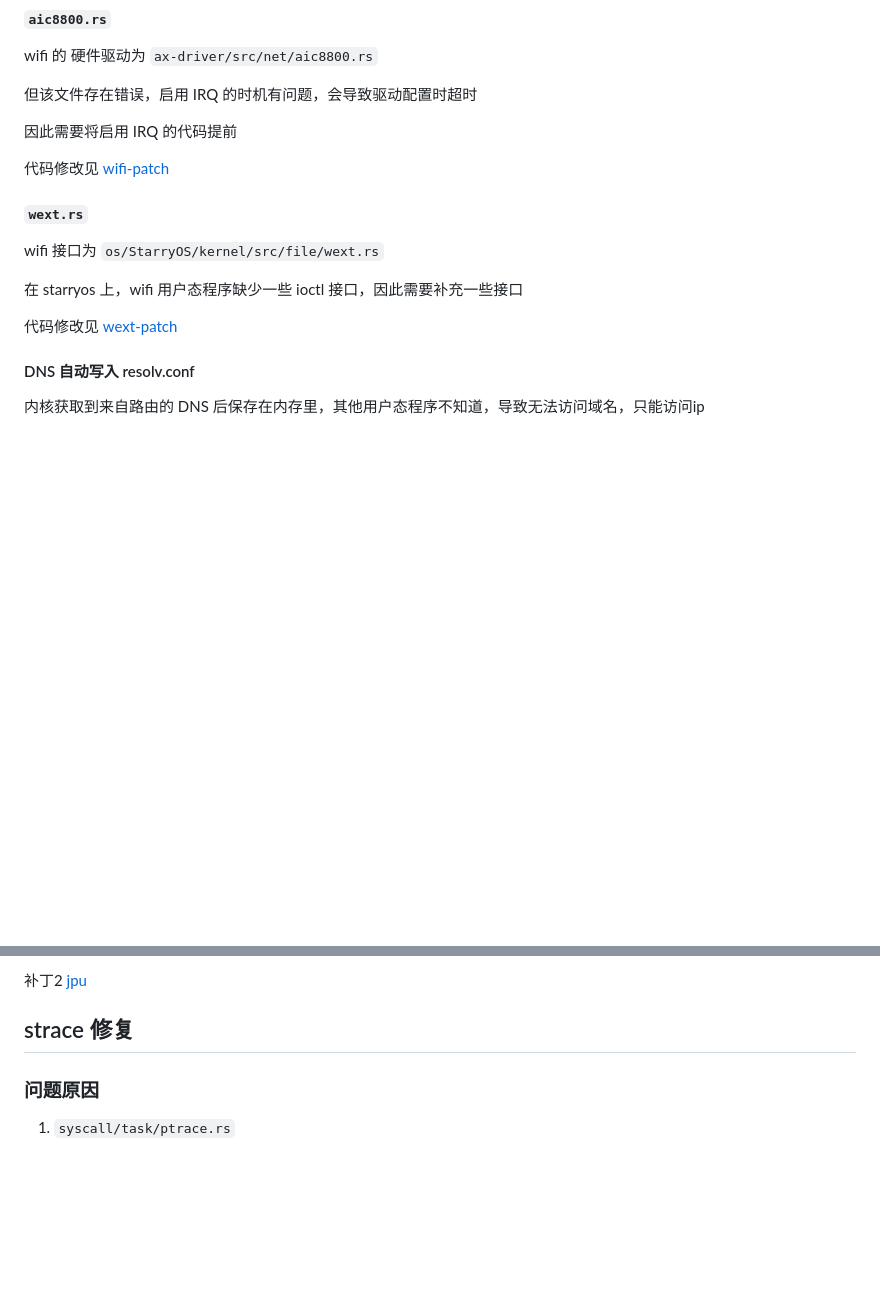
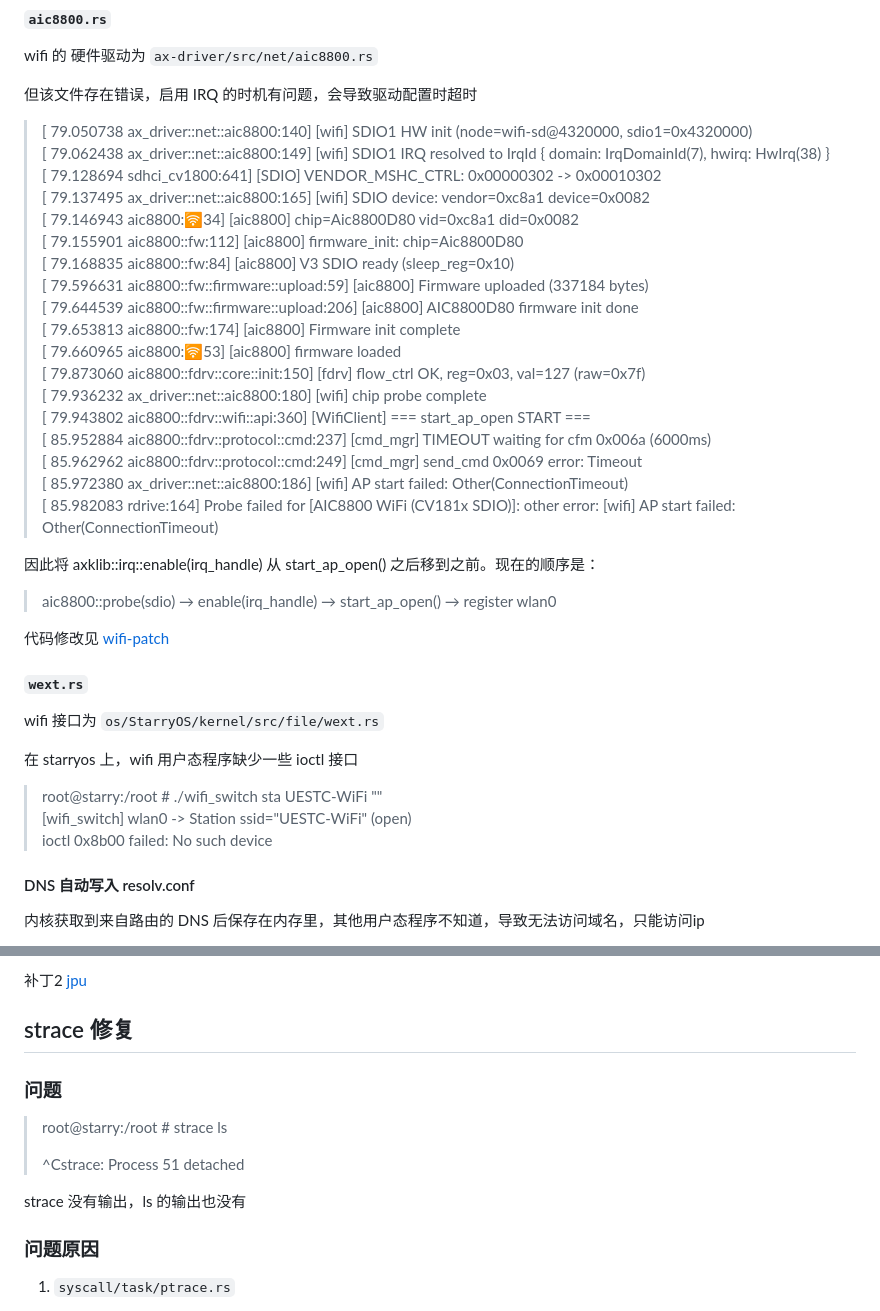
Before and after one commit to zKurisu/OS-Competition-2026, a Markdown page: change/tgoskits.md, 2 parts joined by grey strips. Rendered like a GitHub page; blank space fills up the shorter version.

Commit message:
docs: tgoskits 开发记录

```diff
--- a/change/tgoskits.md
+++ b/change/tgoskits.md
@@ -55,7 +55,28 @@ wifi 的 硬件驱动为 `ax-driver/src/net/aic8800.rs`
 
 但该文件存在错误，启用 IRQ 的时机有问题，会导致驱动配置时超时
 
-因此需要将启用 IRQ 的代码提前
+> [ 79.050738 ax_driver::net::aic8800:140] [wifi] SDIO1 HW init (node=wifi-sd@4320000, sdio1=0x4320000)
+> [ 79.062438 ax_driver::net::aic8800:149] [wifi] SDIO1 IRQ resolved to IrqId { domain: IrqDomainId(7), hwirq: HwIrq(38) }
+> [ 79.128694 sdhci_cv1800:641] [SDIO] VENDOR_MSHC_CTRL: 0x00000302 -> 0x00010302
+> [ 79.137495 ax_driver::net::aic8800:165] [wifi] SDIO device: vendor=0xc8a1 device=0x0082
+> [ 79.146943 aic8800::wireless:34] [aic8800] chip=Aic8800D80 vid=0xc8a1 did=0x0082
+> [ 79.155901 aic8800::fw:112] [aic8800] firmware_init: chip=Aic8800D80
+> [ 79.168835 aic8800::fw:84] [aic8800] V3 SDIO ready (sleep_reg=0x10)
+> [ 79.596631 aic8800::fw::firmware::upload:59] [aic8800] Firmware uploaded (337184 bytes)
+> [ 79.644539 aic8800::fw::firmware::upload:206] [aic8800] AIC8800D80 firmware init done
+> [ 79.653813 aic8800::fw:174] [aic8800] Firmware init complete
+> [ 79.660965 aic8800::wireless:53] [aic8800] firmware loaded
+> [ 79.873060 aic8800::fdrv::core::init:150] [fdrv] flow_ctrl OK, reg=0x03, val=127 (raw=0x7f)
+> [ 79.936232 ax_driver::net::aic8800:180] [wifi] chip probe complete
+> [ 79.943802 aic8800::fdrv::wifi::api:360] [WifiClient] === start_ap_open START ===
+> [ 85.952884 aic8800::fdrv::protocol::cmd:237] [cmd_mgr] TIMEOUT waiting for cfm 0x006a (6000ms)
+> [ 85.962962 aic8800::fdrv::protocol::cmd:249] [cmd_mgr] send_cmd 0x0069 error: Timeout
+> [ 85.972380 ax_driver::net::aic8800:186] [wifi] AP start failed: Other(ConnectionTimeout)
+> [ 85.982083 rdrive:164] Probe failed for [AIC8800 WiFi (CV181x SDIO)]: other error: [wifi] AP start failed: Other(ConnectionTimeout)
+
+因此将 axklib::irq::enable(irq_handle) 从 start_ap_open() 之后移到之前。现在的顺序是：
+
+> aic8800::probe(sdio) → enable(irq_handle) → start_ap_open() → register wlan0
 
 代码修改见 [wifi-patch](./patch/wifi_2026-07-22_1bba09815.md)
 
@@ -63,9 +84,11 @@ wifi 的 硬件驱动为 `ax-driver/src/net/aic8800.rs`
 
 wifi 接口为 `os/StarryOS/kernel/src/file/wext.rs`
 
-在 starryos 上，wifi 用户态程序缺少一些 ioctl 接口，因此需要补充一些接口
+在 starryos 上，wifi 用户态程序缺少一些 ioctl 接口
 
-代码修改见 [wext-patch](./patch/wext_2026-07-22_1bba09815.md)
+> root@starry:/root # ./wifi_switch sta UESTC-WiFi ""
+> [wifi_switch] wlan0 -> Station ssid="UESTC-WiFi" (open)
+> ioctl 0x8b00 failed: No such device
 
 #### DNS 自动写入 resolv.conf
 
@@ -127,6 +150,14 @@ FAT 无法挂载到 partition 目录，并且无法访问其中的内容
 补丁2 [jpu](./patch/jpu-fix_2027-07-29_11ba09815.patch)
 
 ## strace 修复
+
+### 问题
+
+> root@starry:/root # strace ls
+>
+> ^Cstrace: Process 51 detached
+
+strace 没有输出，ls 的输出也没有
 
 ### 问题原因
 
```
